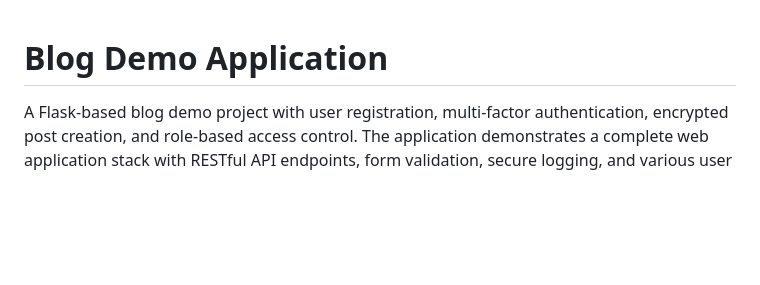
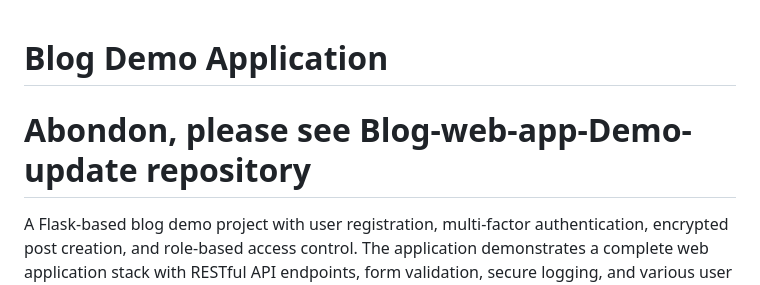
Before and after one commit to HAOYUAN-DENG/Blog-web-app-Demo, a Markdown page: README.md, the part around the change. Rendered like a GitHub page; blank space fills up the shorter version.

```diff
--- a/README.md
+++ b/README.md
@@ -1,5 +1,5 @@
 # Blog Demo Application
-
+# Abondon, please see Blog-web-app-Demo-update repository
 A Flask-based blog demo project with user registration, multi-factor authentication, encrypted post creation, and role-based access control. The application demonstrates a complete web application stack with RESTful API endpoints, form validation, secure logging, and various user interfaces for registration, login, posting, and security monitoring.
 
 ---
```
